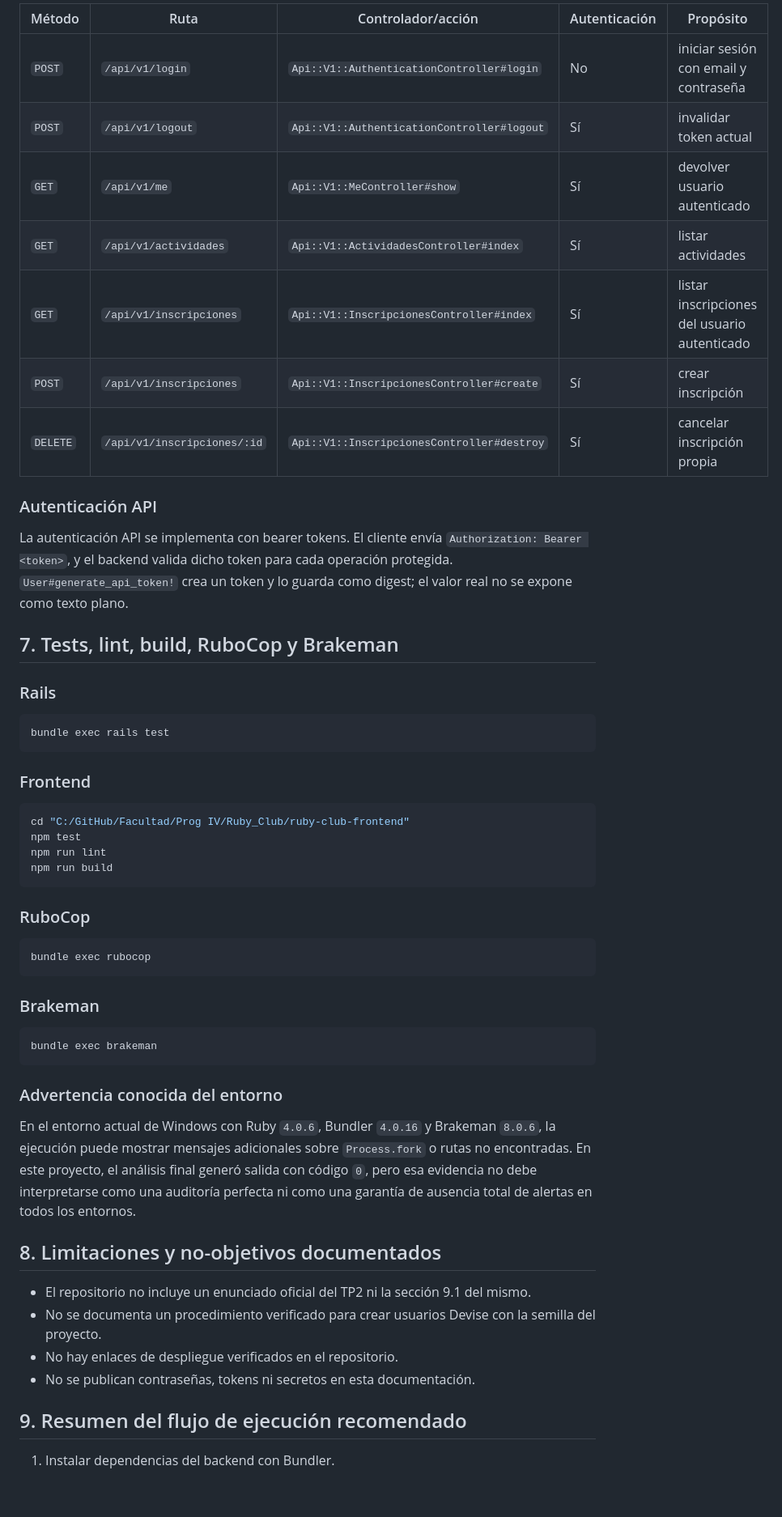
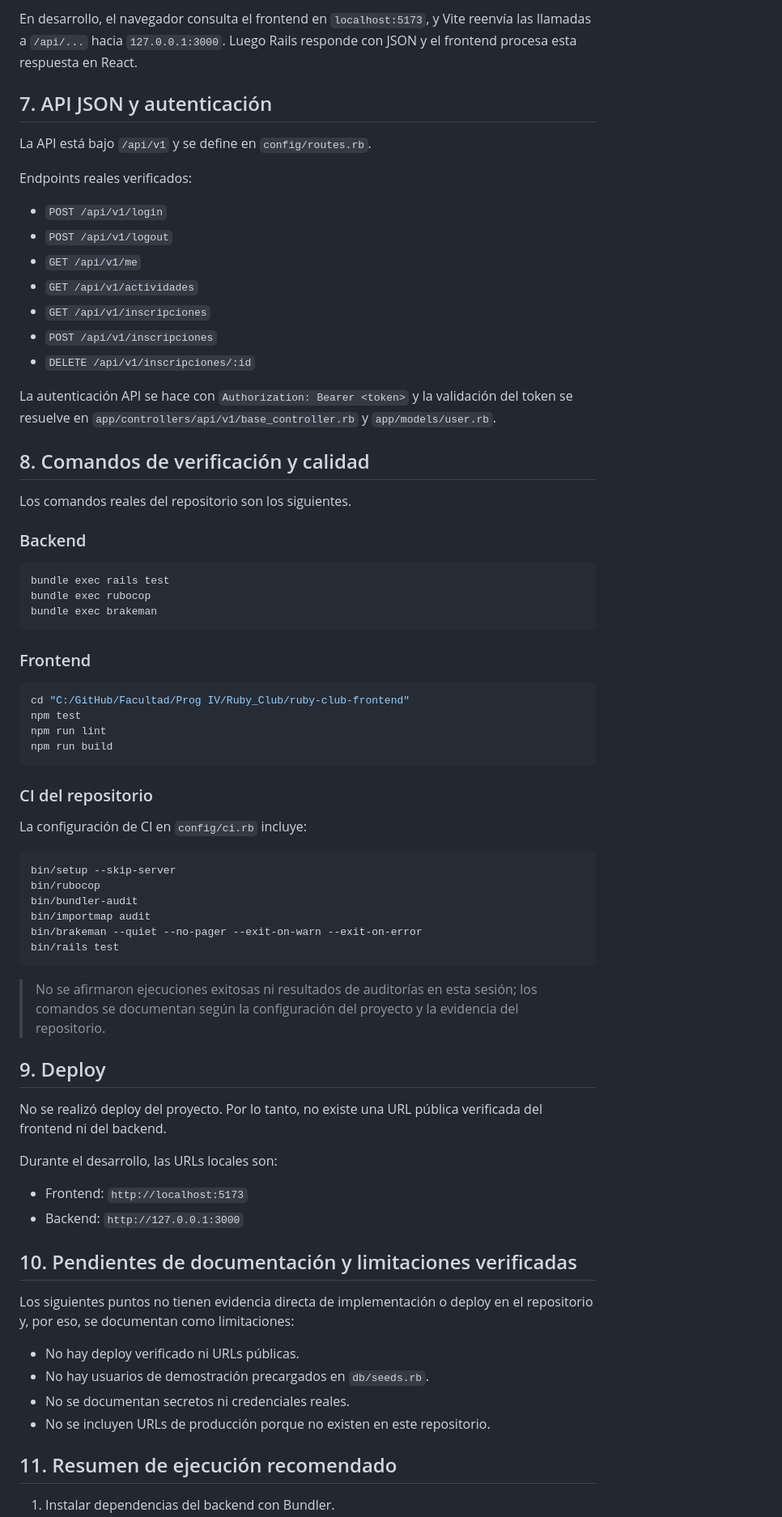
Before and after one commit to AlejoGBazzana/Ruby-club, a Markdown page: README.md, the part around one of its changes. Shown at 81% size. Drawn GitHub-style; blank space fills up the shorter version.

Commit message:
Complete README documentation for TP2

````diff
--- a/README.md
+++ b/README.md
@@ -177,58 +165,76 @@ La API se encuentra bajo ` /api/v1 ` y está definida en `config/routes.rb`.
 
-| Método | Ruta | Controlador/acción | Autenticación | Propósito |
-|---|---|---|---|---|
-| `POST` | `/api/v1/login` | `Api::V1::AuthenticationController#login` | No | iniciar sesión con email y contraseña |
-| `POST` | `/api/v1/logout` | `Api::V1::AuthenticationController#logout` | Sí | invalidar token actual |
-| `GET` | `/api/v1/me` | `Api::V1::MeController#show` | Sí | devolver usuario autenticado |
-| `GET` | `/api/v1/actividades` | `Api::V1::ActividadesController#index` | Sí | listar actividades |
-| `GET` | `/api/v1/inscripciones` | `Api::V1::InscripcionesController#index` | Sí | listar inscripciones del usuario autenticado |
-| `POST` | `/api/v1/inscripciones` | `Api::V1::InscripcionesController#create` | Sí | crear inscripción |
-| `DELETE` | `/api/v1/inscripciones/:id` | `Api::V1::InscripcionesController#destroy` | Sí | cancelar inscripción propia |
+En desarrollo, el navegador consulta el frontend en `localhost:5173`, y Vite reenvía las llamadas a `/api/...` hacia `127.0.0.1:3000`. Luego Rails responde con JSON y el frontend procesa esta respuesta en React.
 
-### Autenticación API
+## 7. API JSON y autenticación
 
-La autenticación API se implementa con bearer tokens. El cliente envía `Authorization: Bearer <token>`, y el backend valida dicho token para cada operación protegida. `User#generate_api_token!` crea un token y lo guarda como digest; el valor real no se expone como texto plano.
+La API está bajo `/api/v1` y se define en `config/routes.rb`.
 
-## 7. Tests, lint, build, RuboCop y Brakeman
+Endpoints reales verificados:
 
-### Rails
+- `POST /api/v1/login`
+- `POST /api/v1/logout`
+- `GET /api/v1/me`
+- `GET /api/v1/actividades`
+- `GET /api/v1/inscripciones`
+- `POST /api/v1/inscripciones`
+- `DELETE /api/v1/inscripciones/:id`
 
-```bash
+La autenticación API se hace con `Authorization: Bearer <token>` y la validación del token se resuelve en `app/controllers/api/v1/base_controller.rb` y `app/models/user.rb`.
+
+## 8. Comandos de verificación y calidad
+
+Los comandos reales del repositorio son los siguientes.
+
+### Backend
+
+```powershell
 bundle exec rails test
+bundle exec rubocop
+bundle exec brakeman
 ```
 
 ### Frontend
 
-```bash
+```powershell
 cd "C:/GitHub/Facultad/Prog IV/Ruby_Club/ruby-club-frontend"
 npm test
 npm run lint
 npm run build
 ```
 
-### RuboCop
+### CI del repositorio
 
-```bash
-bundle exec rubocop
+La configuración de CI en `config/ci.rb` incluye:
+
+```powershell
+bin/setup --skip-server
+bin/rubocop
+bin/bundler-audit
+bin/importmap audit
+bin/brakeman --quiet --no-pager --exit-on-warn --exit-on-error
+bin/rails test
 ```
 
-### Brakeman
+> No se afirmaron ejecuciones exitosas ni resultados de auditorías en esta sesión; los comandos se documentan según la configuración del proyecto y la evidencia del repositorio.
 
-```bash
-bundle exec brakeman
-```
+## 9. Deploy
 
-### Advertencia conocida del entorno
+No se realizó deploy del proyecto. Por lo tanto, no existe una URL pública verificada del frontend ni del backend.
 
-En el entorno actual de Windows con Ruby `4.0.6`, Bundler `4.0.16` y Brakeman `8.0.6`, la ejecución puede mostrar mensajes adicionales sobre `Process.fork` o rutas no encontradas. En este proyecto, el análisis final generó salida con código `0`, pero esa evidencia no debe interpretarse como una auditoría perfecta ni como una garantía de ausencia total de alertas en todos los entornos.
+Durante el desarrollo, las URLs locales son:
 
-## 8. Limitaciones y no-objetivos documentados
+- Frontend: `http://localhost:5173`
+- Backend: `http://127.0.0.1:3000`
 
-- El repositorio no incluye un enunciado oficial del TP2 ni la sección 9.1 del mismo.
-- No se documenta un procedimiento verificado para crear usuarios Devise con la semilla del proyecto.
-- No hay enlaces de despliegue verificados en el repositorio.
-- No se publican contraseñas, tokens ni secretos en esta documentación.
+## 10. Pendientes de documentación y limitaciones verificadas
 
-## 9. Resumen del flujo de ejecución recomendado
+Los siguientes puntos no tienen evidencia directa de implementación o deploy en el repositorio y, por eso, se documentan como limitaciones:
+
+- No hay deploy verificado ni URLs públicas.
+- No hay usuarios de demostración precargados en `db/seeds.rb`.
+- No se documentan secretos ni credenciales reales.
+- No se incluyen URLs de producción porque no existen en este repositorio.
+
+## 11. Resumen de ejecución recomendado
 
 1. Instalar dependencias del backend con Bundler.
````
Also changed, not shown: other parts of README.md (+90 -101 lines).
